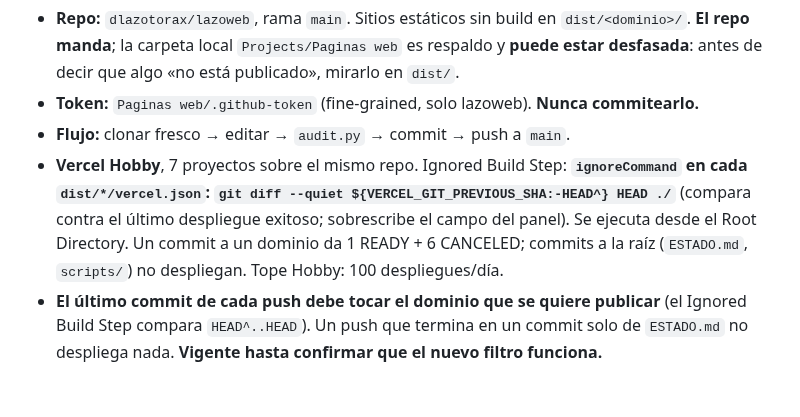
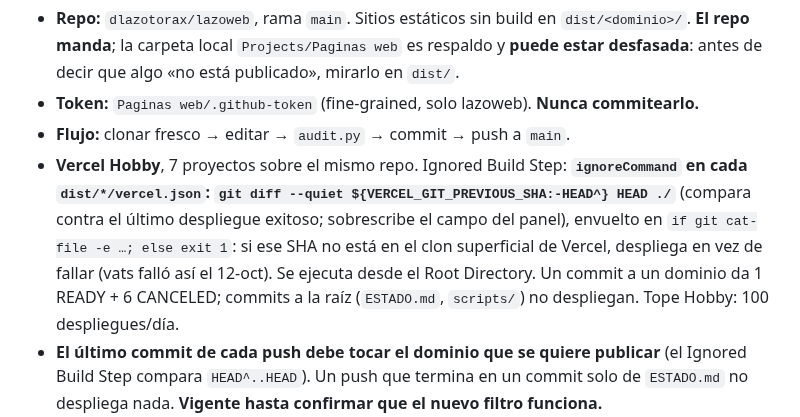
Before and after one commit to dlazotorax/lazoweb, a Markdown page: ESTADO.md, the part around the change. Rendered like a GitHub page; blank space fills up the shorter version.

Commit message:
ESTADO §3: ignoreCommand con salida 1 si el SHA previo no está en el clon
Co-Authored-By: Claude Opus 5.5 <noreply@anthropic.com>

```diff
--- a/ESTADO.md
+++ b/ESTADO.md
@@ -75,7 +75,9 @@ Correr `python3 scripts/audit.py` y **no pushear con hallazgos**.
 - **Flujo:** clonar fresco → editar → `audit.py` → commit → push a `main`.
 - **Vercel Hobby**, 7 proyectos sobre el mismo repo. Ignored Build Step: **`ignoreCommand` en cada
   `dist/*/vercel.json`: `git diff --quiet ${VERCEL_GIT_PREVIOUS_SHA:-HEAD^} HEAD ./`** (compara contra el
-  último despliegue exitoso; sobrescribe el campo del panel). Se ejecuta desde el Root Directory. Un commit a un dominio da
+  último despliegue exitoso; sobrescribe el campo del panel), envuelto en `if git cat-file -e …; else exit 1`:
+  si ese SHA no está en el clon superficial de Vercel, despliega en vez de fallar (vats falló así el 12-oct).
+  Se ejecuta desde el Root Directory. Un commit a un dominio da
   1 READY + 6 CANCELED; commits a la raíz (`ESTADO.md`, `scripts/`) no despliegan. Tope Hobby: 100
   despliegues/día.
 - **El último commit de cada push debe tocar el dominio que se quiere publicar** (el Ignored Build Step
```
